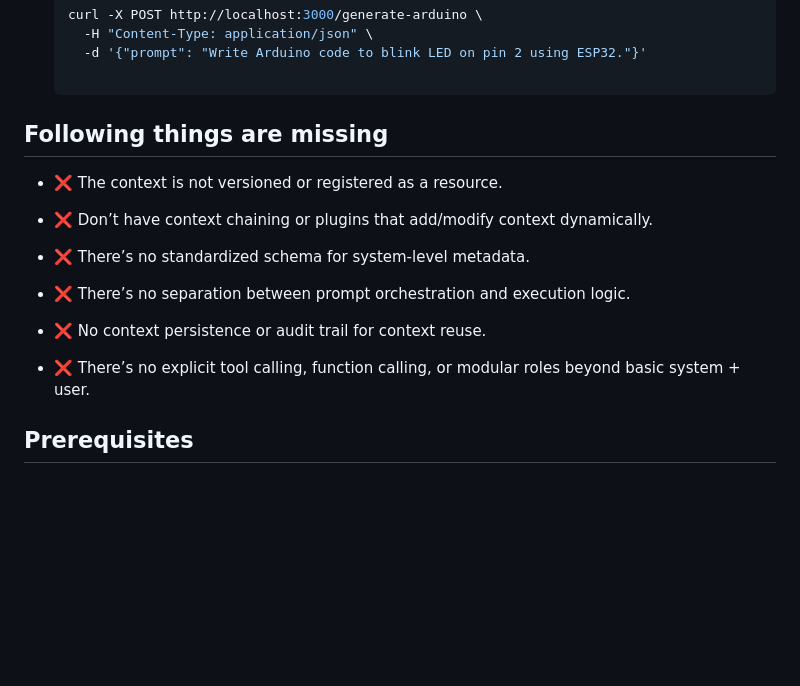
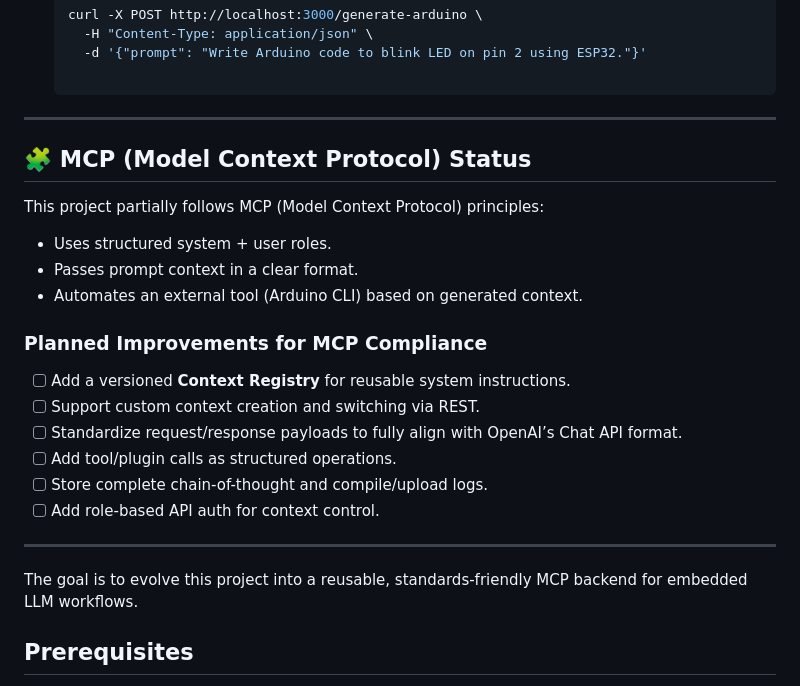
Before and after one commit to bkrajendra/arduino-llm-agent, a Markdown page: README.md, the part around the change. Rendered like a GitHub page; blank space fills up the shorter version.

Commit message:
Update README.md
added MCP complaint steps in readme

```diff
--- a/README.md
+++ b/README.md
@@ -28,20 +28,27 @@ Generate, compile, and upload Arduino sketches automatically using natural langu
      -H "Content-Type: application/json" \
      -d '{"prompt": "Write Arduino code to blink LED on pin 2 using ESP32."}'
 
-## Following things are missing
+---
 
-- ❌ The context is not versioned or registered as a resource.
+## 🧩 MCP (Model Context Protocol) Status
 
-- ❌ Don’t have context chaining or plugins that add/modify context dynamically.
+This project partially follows MCP (Model Context Protocol) principles:
+- Uses structured system + user roles.
+- Passes prompt context in a clear format.
+- Automates an external tool (Arduino CLI) based on generated context.
 
-- ❌ There’s no standardized schema for system-level metadata.
+### Planned Improvements for MCP Compliance
 
-- ❌ There’s no separation between prompt orchestration and execution logic.
+- [ ] Add a versioned **Context Registry** for reusable system instructions.
+- [ ] Support custom context creation and switching via REST.
+- [ ] Standardize request/response payloads to fully align with OpenAI’s Chat API format.
+- [ ] Add tool/plugin calls as structured operations.
+- [ ] Store complete chain-of-thought and compile/upload logs.
+- [ ] Add role-based API auth for context control.
 
-- ❌ No context persistence or audit trail for context reuse.
+---
 
-- ❌ There’s no explicit tool calling, function calling, or modular roles beyond basic system + user.
-
+The goal is to evolve this project into a reusable, standards-friendly MCP backend for embedded LLM workflows.
 
 
 ## Prerequisites
```
